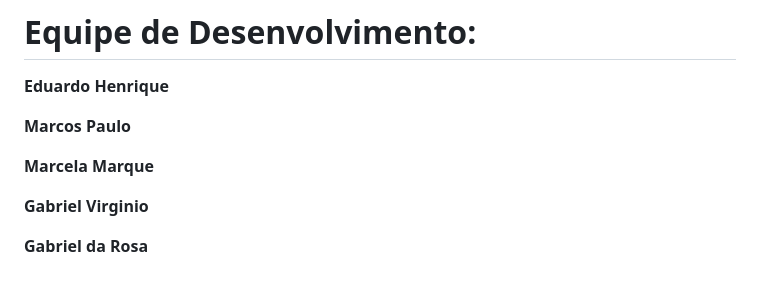
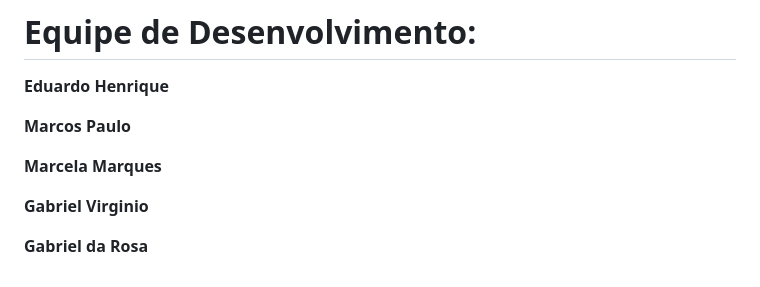
Before and after one commit to MarcosHub1/crud-python-flask-mvc-main-main-main-main, a Markdown page: README.md, the part around the change. Drawn GitHub-style.

Commit message:
Correção

```diff
--- a/README.md
+++ b/README.md
@@ -281,7 +281,7 @@ SELECT * FROM pet;
 
 **Marcos Paulo**
 
-**Marcela Marque**
+**Marcela Marques**
 
 **Gabriel Virginio**
 
```
